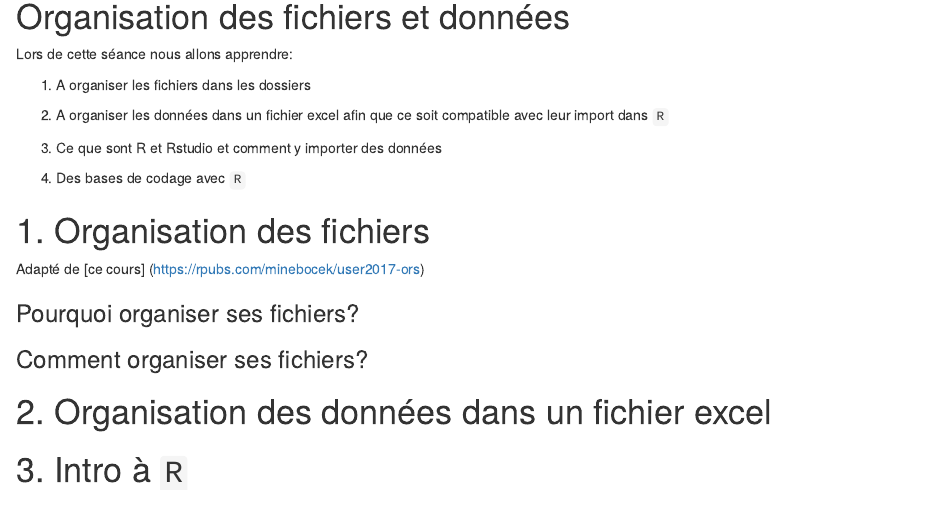
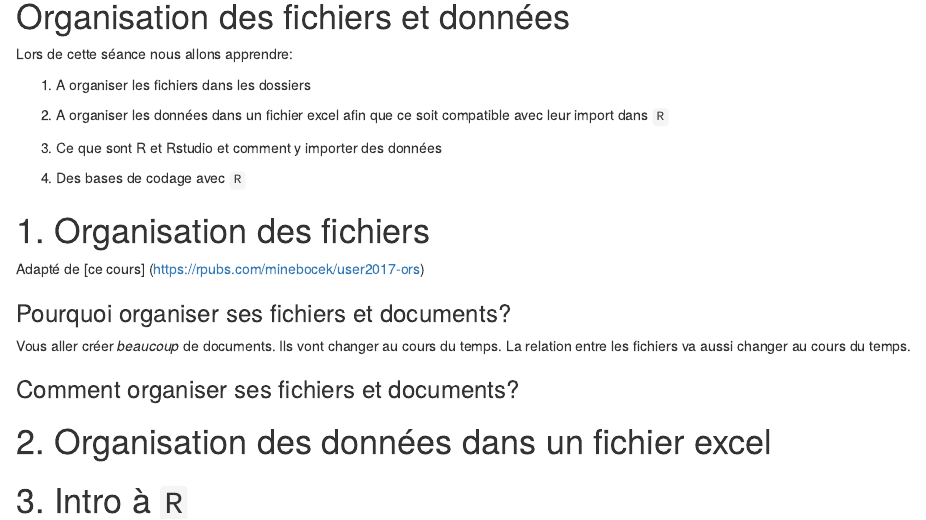
Before and after one commit to scortijo/2021_L3_R, an R Markdown document (organisation_session/materiel/organisation_session.Rmd): the page in a window 1100 px wide, from 120 px down. Rendered offline with R 4.5, knitr and Pandoc, with nearby package versions.

Commit message:
Update organisation_session.Rmd

```diff
--- a/organisation_session/materiel/organisation_session.Rmd
+++ b/organisation_session/materiel/organisation_session.Rmd
@@ -28,11 +28,16 @@ Lors de cette séance nous allons apprendre:
 Adapté de [ce cours] (https://rpubs.com/minebocek/user2017-ors)
 
 
-### Pourquoi organiser ses fichiers?
+### Pourquoi organiser ses fichiers et documents?
+
+Vous aller créer *beaucoup* de documents.
+Ils vont changer au cours du temps.
+La relation entre les fichiers va aussi changer au cours du temps.
 
 
 
-### Comment organiser ses fichiers?
+
+### Comment organiser ses fichiers et documents?
 
 
 # 2. Organisation des données dans un fichier excel
```
